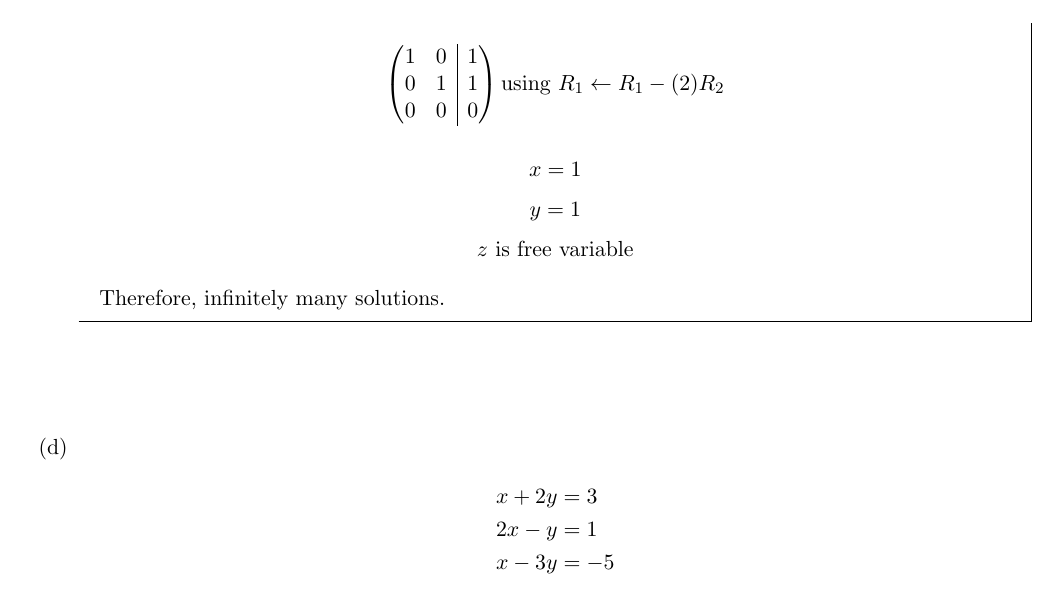
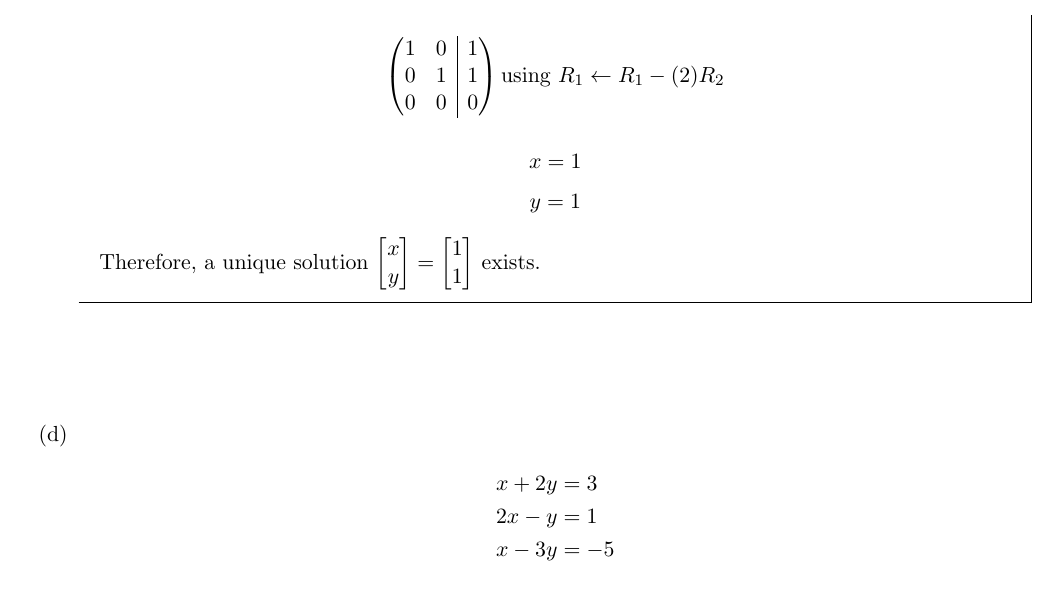
Before and after one commit to briancpark/eecs16a, a LaTeX problem sheet (homework/hw1.tex): part of page 9 of 9, cut so that both start at the same text. Compiled offline with pdfLaTeX.

Commit message:
update code base

```diff
--- a/homework/hw1.tex
+++ b/homework/hw1.tex
@@ -318,9 +318,8 @@ Unique solution, $\begin{bmatrix} x \\ y \end{bmatrix} = \begin{bmatrix} 1 \\ 1
 
 		$$x = 1$$
 		$$y = 1$$
-		$$z \text{ is free variable}$$
 
-		Therefore, infinitely many solutions.
+		Therefore, a unique solution $\begin{bmatrix} x \\ y \end{bmatrix} = \begin{bmatrix} 1 \\ 1 \end{bmatrix}$ exists.
 
 	\end{Answer}
 
```
Also changed, not shown: homework/prob3/figures/Berkeley_banner_1.jpg (added), homework/prob3/figures/Berkeley_banner_2.jpg (added), homework/prob3/figures/lefthalfpic.jpg (added), homework/prob3/figures/righthalfpic.jpg (added), homework/prob3/figures/stacked_pieces.jpg (added), 7 other files.
